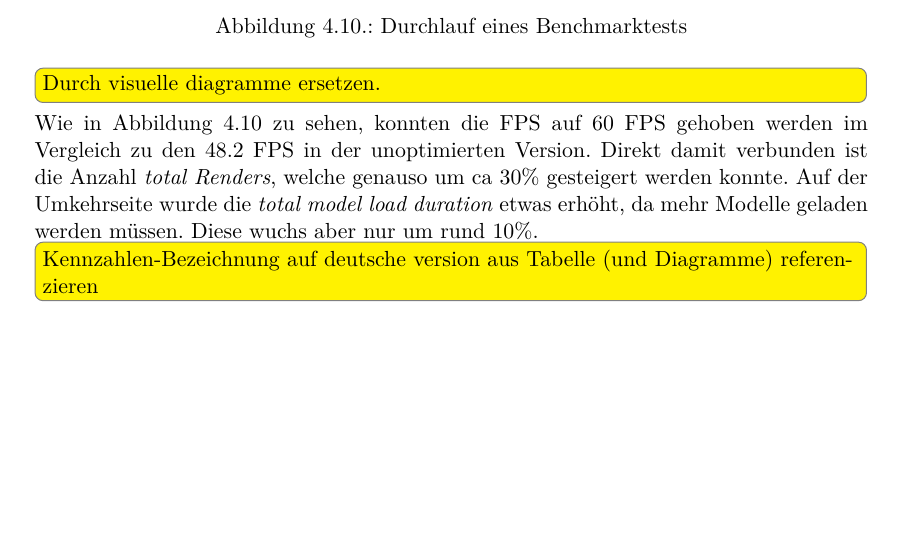
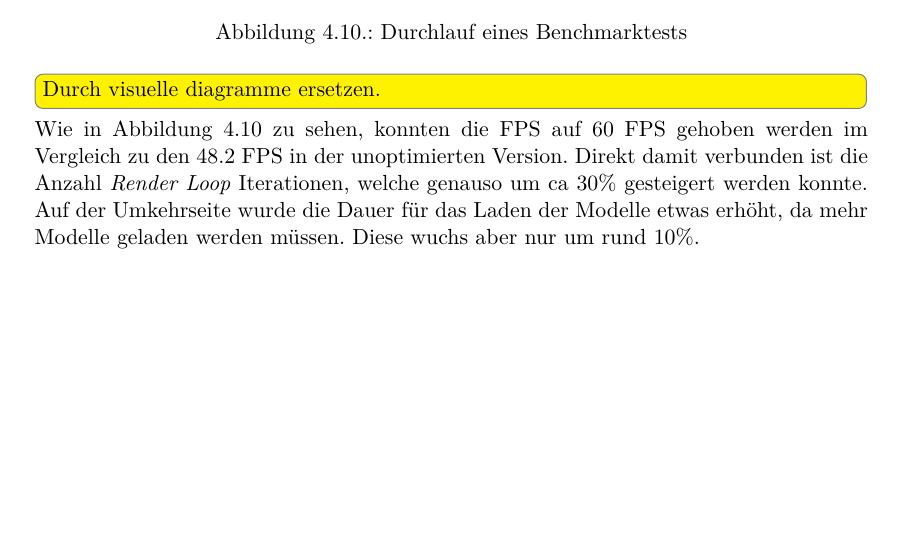
Before and after one commit to kreativwebdesign/lode, a LaTeX document (documentation/report/doc.tex, which reads documentation/report/parts/resultate.tex): part of page 44 of 55, cut so that both start at the same text. Compiled offline with pdfLaTeX; a missing bibliography style is replaced by a similar one.

Commit message:
Germanize Benchmark analysis

```diff
--- a/documentation/report/parts/resultate.tex
+++ b/documentation/report/parts/resultate.tex
@@ -311,5 +311,4 @@ Somit ist es möglich einen Nutzen für bestimmte anspruchsvolle 3D-Visualisieru
 \todo[inline]{Durch visuelle diagramme ersetzen.}
 
 Wie in Abbildung \ref{fig:benchmarkRun} zu sehen, konnten die FPS auf 60 FPS gehoben werden im Vergleich zu den 48.2 FPS in der unoptimierten Version.
-Direkt damit verbunden ist die Anzahl \e{total Renders}, welche genauso um ca 30\% gesteigert werden konnte. Auf der Umkehrseite wurde die \e{total model load duration} etwas erhöht, da mehr Modelle geladen werden müssen. Diese wuchs aber nur um rund 10\%.
-\todo[inline]{Kennzahlen-Bezeichnung auf deutsche version aus Tabelle (und Diagramme) referenzieren}
+Direkt damit verbunden ist die Anzahl \e{Render Loop} Iterationen, welche genauso um ca 30\% gesteigert werden konnte. Auf der Umkehrseite wurde die Dauer für das Laden der Modelle etwas erhöht, da mehr Modelle geladen werden müssen. Diese wuchs aber nur um rund 10\%.
```
